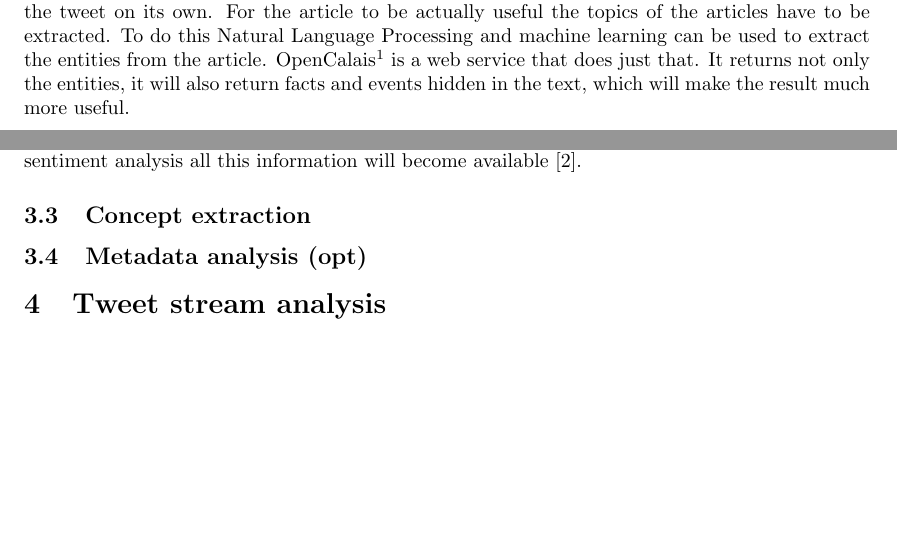
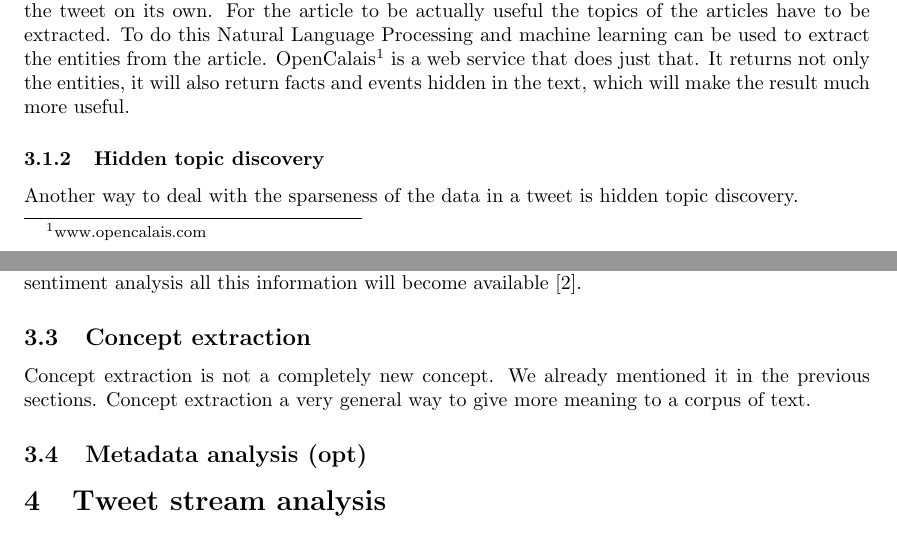
Before and after one commit to roelandoosterloo/TI3700, a LaTeX paper (authorinstr_2.tex): two parts of pages 4 and 5 of 9 before the commit and two parts of pages 3 and 5 of 9 after it, joined at a grey line, cut so that both start at the same text, the shorter picture padded with empty space. Compiled offline with pdfLaTeX.

Commit message:
weinig meer

```diff
--- a/authorinstr_2.tex
+++ b/authorinstr_2.tex
@@ -99,6 +98,9 @@ Content-based strategies rely on the idea of finding as much similarity as possi
 	\subitem \textbf{Entity-based} is also based upon the Bag of words method. The entity-based method does not consider words in an article. It relies on the entities that are mentioned in the article to make a vector to represent the article.
 \end{enumerate}
 Using these method a broader context can be created. This still is not much more useful than the tweet on its own. For the article to be actually useful the topics of the articles have to be extracted. To do this Natural Language Processing and machine learning can be used to extract the entities from the article. OpenCalais\footnote{www.opencalais.com} is a web service that does just that. It returns not only the entities, it will also return facts and events hidden in the text, which will make the result much more useful.
+
+\subsubsection{Hidden topic discovery}
+Another way to deal with the sparseness of the data in a tweet is hidden topic discovery.
 
 \subsection{Sentiment analysis}
 Sentiment analysis or opinion mining is "a linguistic analysis technique where a body of text is examined to characterize the tonality of the document."\footnote{http://lexicon.ft.com/Term?term=sentiment-analysis} In other words, the goal of a sentiment analysis is to extract the writers opinion on some topic from a body of text. This body of text can very well be a tweet, and that combined with the popularity of microblogging amongst internet users, makes Twitter a very interesting body of knowledge about the opinion of a large group of people. But in order to get to that knowledge the data has to be analyzed fist.
@@ -123,6 +125,7 @@ We now see that emoticons can be used to extract a sentiment from a tweet. Howev
 \subsubsection{Usage}
 The possibilities of sentiment analysis are not too hard to imagine. Every company wants to know how their newly launched product is doing, film makes want to know what people think about their new movie and politicians want to know how they are doing for the next elections. Using sentiment analysis all this information will become available\cite{machineLearning}.
 \subsection{Concept extraction}
+Concept extraction is not a completely new concept. We already mentioned it in the previous sections. Concept extraction a very general way to give more meaning to a corpus of text.
 \subsection{Metadata analysis (opt)}
 
 \section{Tweet stream analysis}
```
Also changed, not shown: authorinstr_2.tex (1 more changed lines).
